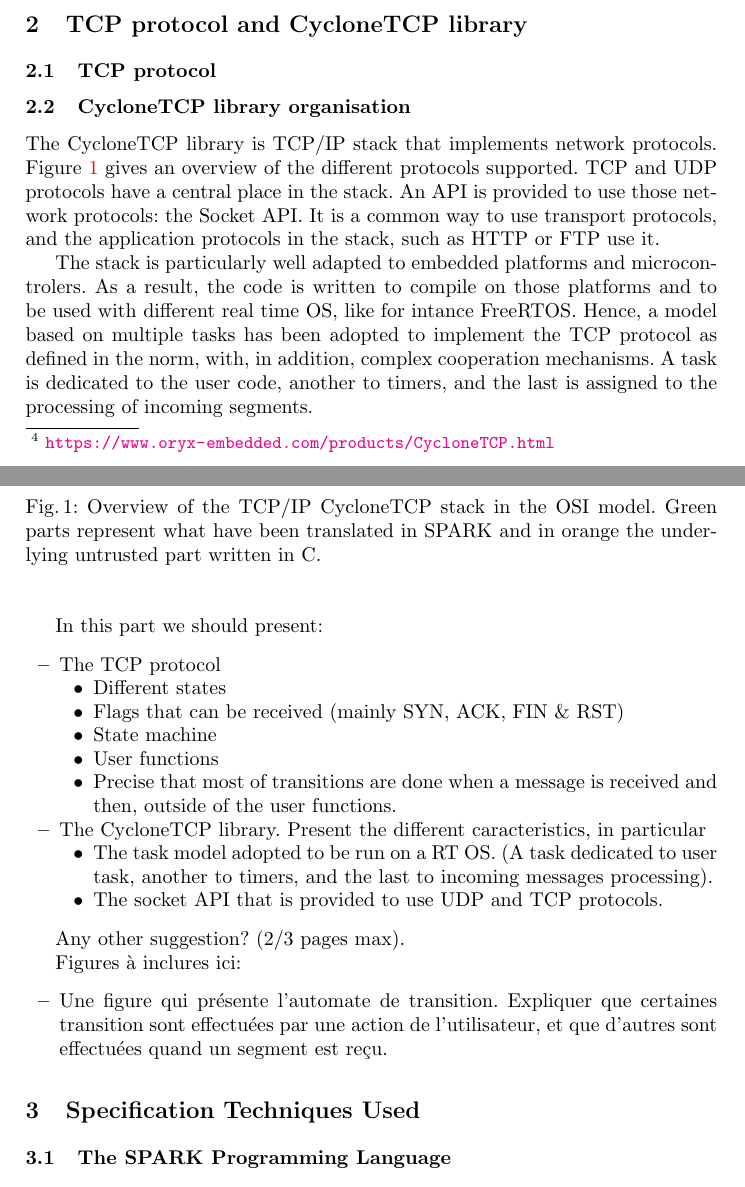
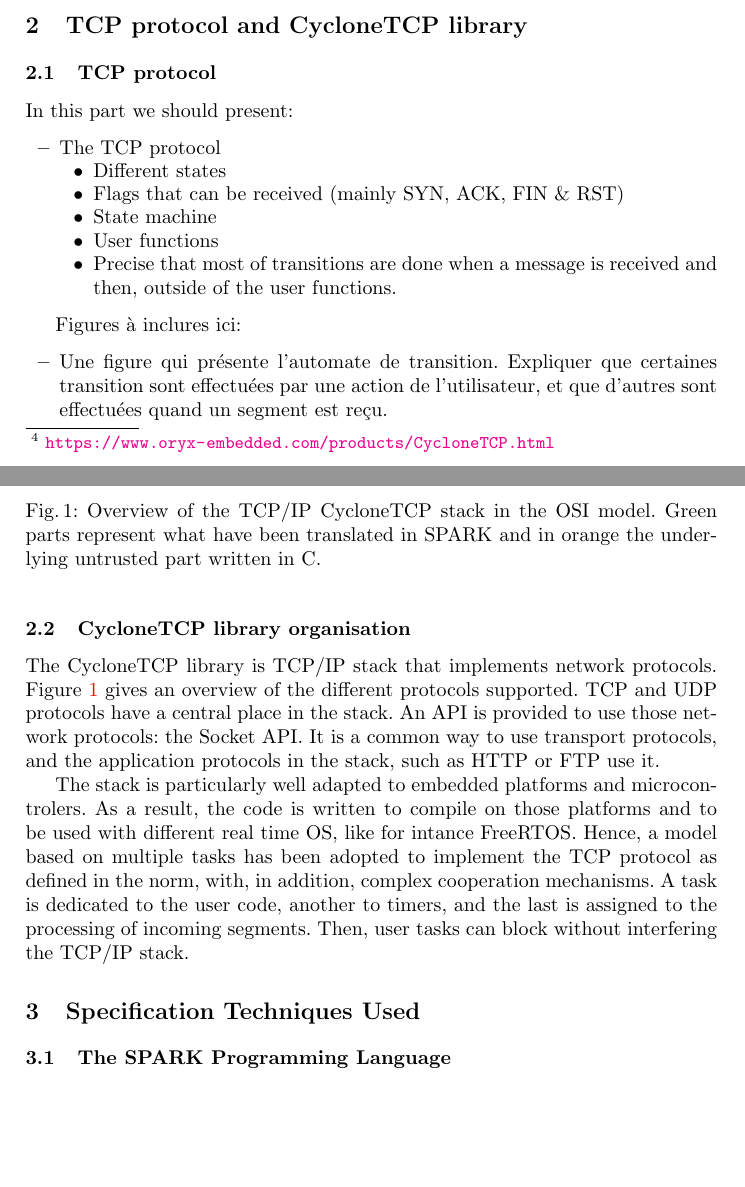
Before and after one commit to AdaCore/Http_Cyclone, a LaTeX paper (paper/paper.tex, which reads paper/OryxStack.tex): two parts of pages 2 and 3 of 11, joined at a grey line, cut so that both start at the same text, the shorter picture padded with empty space. Compiled offline with pdfLaTeX.

Commit message:
Last changes

```diff
--- a/paper/OryxStack.tex
+++ b/paper/OryxStack.tex
@@ -11,7 +11,7 @@
         \pgfpathlineto{\pgfqpoint{\hatchdistance}{\hatchdistance}}
         \pgfusepath{stroke}
     }
-\begin{figure}
+\begin{figure}[t]
     \centering\begin{tikzpicture}[x=.12\textwidth,y=.55cm,
         application/.style={font=\sffamily\scriptsize,
                             draw,
--- a/paper/paper.tex
+++ b/paper/paper.tex
@@ -105,6 +105,27 @@
 
 \subsection{TCP protocol}
 
+    %\input{Automaton.tex}
+
+In this part we should present:
+\begin{itemize}
+    \item The TCP protocol
+    \begin{itemize}
+        \item Different states
+        \item Flags that can be received (mainly SYN, ACK, FIN \& RST)
+        \item State machine
+        \item User functions
+        \item Precise that most of transitions are done when a message is received and then, outside of the user functions.
+    \end{itemize}
+\end{itemize}
+
+
+Figures à inclures ici:
+\begin{itemize}
+    \item Une figure qui présente l'automate de transition. Expliquer que certaines transition sont effectuées par une action de l'utilisateur,
+          et que d'autres sont effectuées quand un segment est reçu.
+\end{itemize}
+
 
 \subsection{CycloneTCP library organisation}
 
@@ -119,32 +140,7 @@
     to compile on those platforms and to be used with different real time OS, like for intance FreeRTOS.
     Hence, a model based on multiple tasks has been adopted to implement the TCP protocol as defined in the norm, with,
     in addition, complex cooperation mechanisms. A task is dedicated to the user code, another to timers, and the last is
-    assigned to the processing of incoming segments.
-
-    In this part we should present:
-    \begin{itemize}
-        \item The TCP protocol
-        \begin{itemize}
-            \item Different states
-            \item Flags that can be received (mainly SYN, ACK, FIN \& RST)
-            \item State machine
-            \item User functions
-            \item Precise that most of transitions are done when a message is received and then, outside of the user functions.
-        \end{itemize}
-        \item The CycloneTCP library. Present the different caracteristics, in particular
-        \begin{itemize}
-            \item The task model adopted to be run on a RT OS. (A task dedicated to user task, another to timers, and the last to incoming messages processing).
-            \item The socket API that is provided to use UDP and TCP protocols.
-        \end{itemize}
-    \end{itemize}
-
-    Any other suggestion? (2/3 pages max).
-
-    Figures à inclures ici:
-    \begin{itemize}
-        \item Une figure qui présente l'automate de transition. Expliquer que certaines transition sont effectuées par une action de l'utilisateur,
-              et que d'autres sont effectuées quand un segment est reçu.
-    \end{itemize}
+    assigned to the processing of incoming segments. Then, user tasks can block without interfering the TCP/IP stack.
 
 \section{Specification Techniques Used}
 
```
